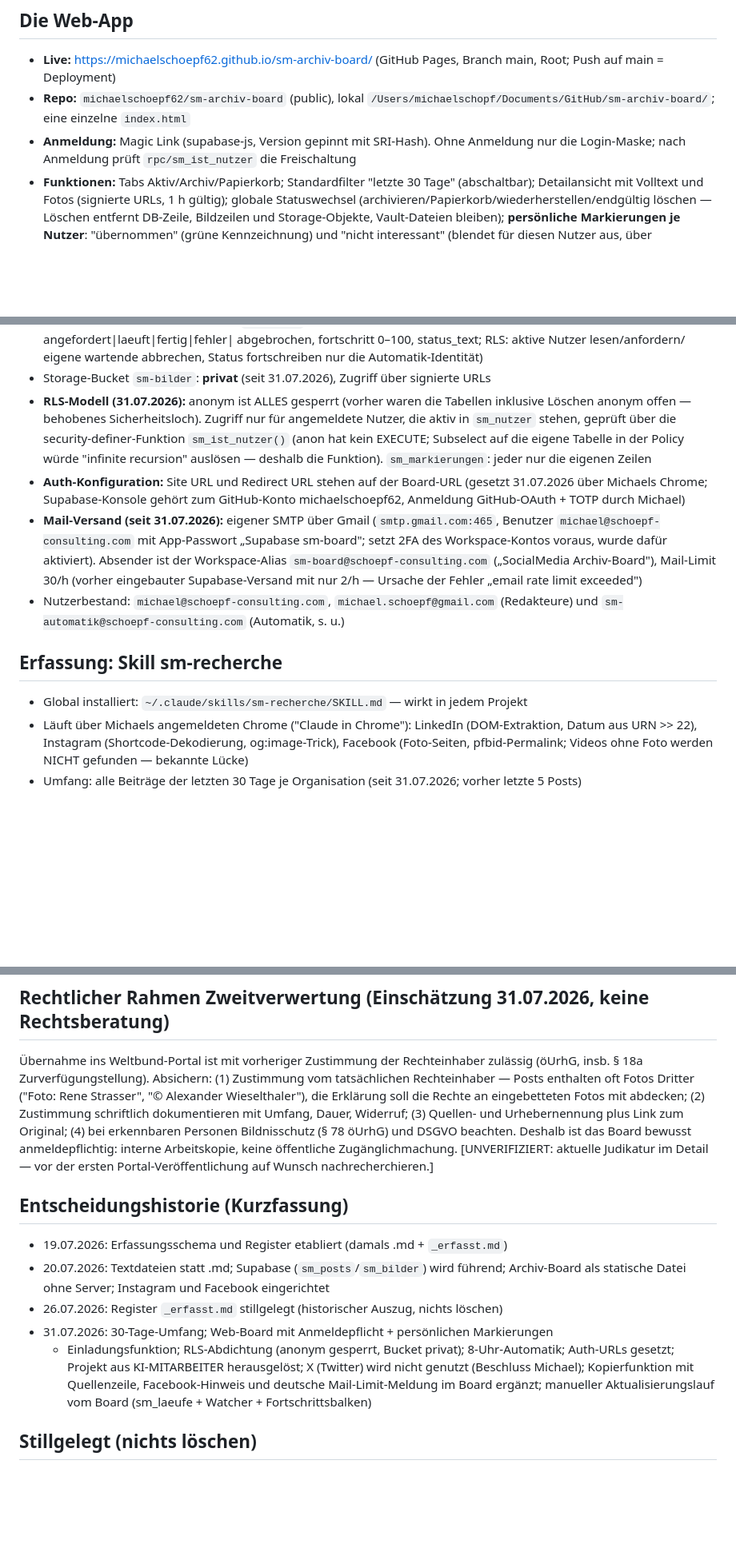
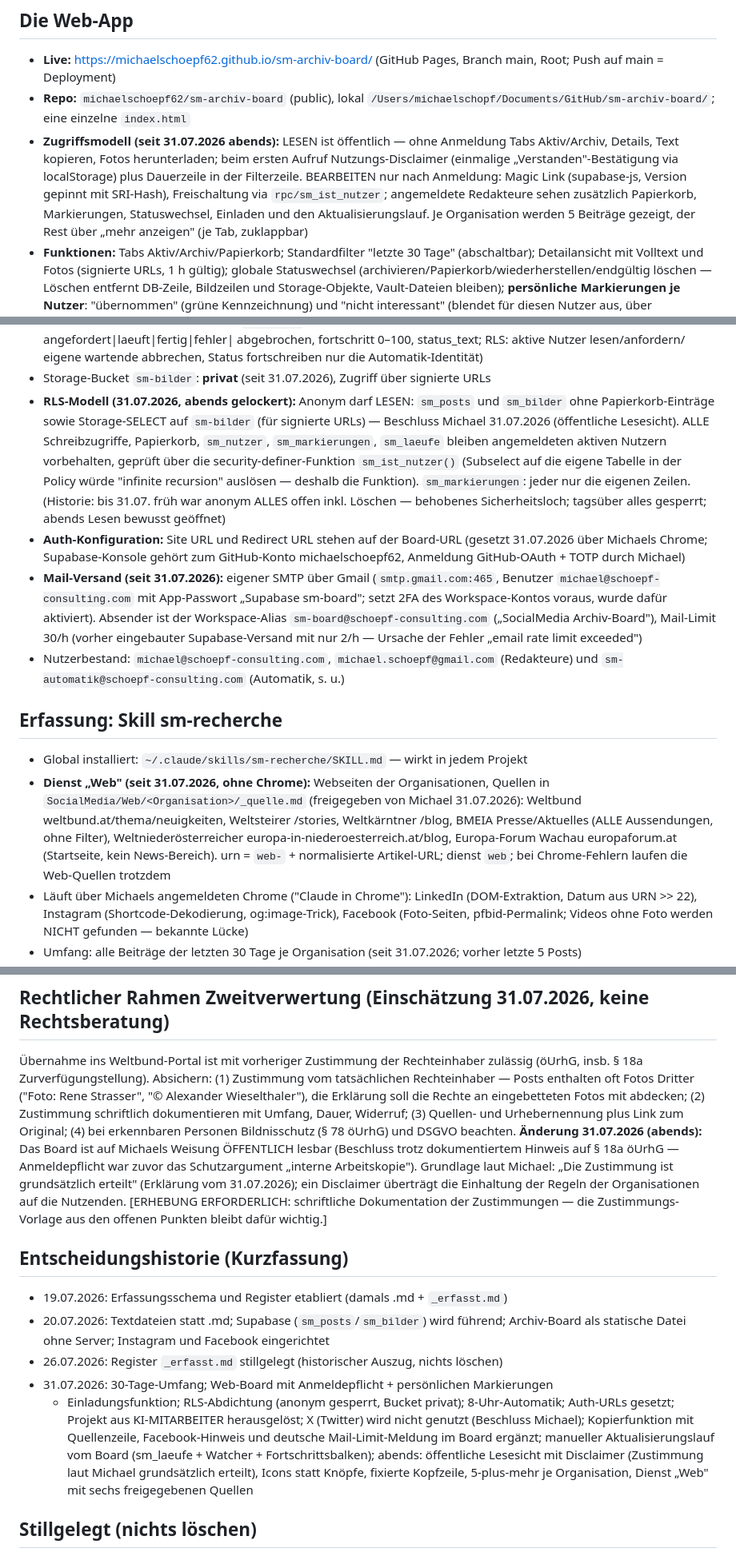
Before and after one commit to michaelschoepf62/sm-archiv-board, a Markdown page: CLAUDE.md, 3 parts joined by grey strips. Shown at 80% size. Drawn GitHub-style; blank space fills up the shorter version.

Commit message:
CLAUDE.md: oeffentliche Lesesicht, Dienst Web, Rechtsrahmen-Aenderung dokumentiert
Co-Authored-By: Claude Fable 5 <noreply@anthropic.com>

```diff
--- a/CLAUDE.md
+++ b/CLAUDE.md
@@ -31,8 +31,14 @@ Mandantenbezug. Die KI-Team-/Dashboard-Themen liegen weiterhin im Projekt
   Root; Push auf main = Deployment)
 - **Repo:** `michaelschoepf62/sm-archiv-board` (public), lokal
   `/Users/michaelschopf/Documents/GitHub/sm-archiv-board/`; eine einzelne `index.html`
-- **Anmeldung:** Magic Link (supabase-js, Version gepinnt mit SRI-Hash). Ohne Anmeldung
-  nur die Login-Maske; nach Anmeldung prüft `rpc/sm_ist_nutzer` die Freischaltung
+- **Zugriffsmodell (seit 31.07.2026 abends):** LESEN ist öffentlich — ohne Anmeldung
+  Tabs Aktiv/Archiv, Details, Text kopieren, Fotos herunterladen; beim ersten Aufruf
+  Nutzungs-Disclaimer (einmalige „Verstanden"-Bestätigung via localStorage) plus
+  Dauerzeile in der Filterzeile. BEARBEITEN nur nach Anmeldung: Magic Link
+  (supabase-js, Version gepinnt mit SRI-Hash), Freischaltung via `rpc/sm_ist_nutzer`;
+  angemeldete Redakteure sehen zusätzlich Papierkorb, Markierungen, Statuswechsel,
+  Einladen und den Aktualisierungslauf. Je Organisation werden 5 Beiträge gezeigt,
+  der Rest über „mehr anzeigen" (je Tab, zuklappbar)
 - **Funktionen:** Tabs Aktiv/Archiv/Papierkorb; Standardfilter "letzte 30 Tage"
   (abschaltbar); Detailansicht mit Volltext und Fotos (signierte URLs, 1 h gültig);
   globale Statuswechsel (archivieren/Papierkorb/wiederherstellen/endgültig löschen —
@@ -66,12 +72,15 @@ Mandantenbezug. Die KI-Team-/Dashboard-Themen liegen weiterhin im Projekt
   abgebrochen, fortschritt 0–100, status_text; RLS: aktive Nutzer lesen/anfordern/
   eigene wartende abbrechen, Status fortschreiben nur die Automatik-Identität)
 - Storage-Bucket `sm-bilder`: **privat** (seit 31.07.2026), Zugriff über signierte URLs
-- **RLS-Modell (31.07.2026):** anonym ist ALLES gesperrt (vorher waren die Tabellen
-  inklusive Löschen anonym offen — behobenes Sicherheitsloch). Zugriff nur für
-  angemeldete Nutzer, die aktiv in `sm_nutzer` stehen, geprüft über die
-  security-definer-Funktion `sm_ist_nutzer()` (anon hat kein EXECUTE; Subselect auf die
-  eigene Tabelle in der Policy würde "infinite recursion" auslösen — deshalb die Funktion).
-  `sm_markierungen`: jeder nur die eigenen Zeilen
+- **RLS-Modell (31.07.2026, abends gelockert):** Anonym darf LESEN: `sm_posts` und
+  `sm_bilder` ohne Papierkorb-Einträge sowie Storage-SELECT auf `sm-bilder` (für
+  signierte URLs) — Beschluss Michael 31.07.2026 (öffentliche Lesesicht). ALLE
+  Schreibzugriffe, Papierkorb, `sm_nutzer`, `sm_markierungen`, `sm_laeufe` bleiben
+  angemeldeten aktiven Nutzern vorbehalten, geprüft über die security-definer-Funktion
+  `sm_ist_nutzer()` (Subselect auf die eigene Tabelle in der Policy würde "infinite
+  recursion" auslösen — deshalb die Funktion). `sm_markierungen`: jeder nur die
+  eigenen Zeilen. (Historie: bis 31.07. früh war anonym ALLES offen inkl. Löschen —
+  behobenes Sicherheitsloch; tagsüber alles gesperrt; abends Lesen bewusst geöffnet)
 - **Auth-Konfiguration:** Site URL und Redirect URL stehen auf der Board-URL
   (gesetzt 31.07.2026 über Michaels Chrome; Supabase-Konsole gehört zum GitHub-Konto
   michaelschoepf62, Anmeldung GitHub-OAuth + TOTP durch Michael)
@@ -87,6 +96,13 @@ Mandantenbezug. Die KI-Team-/Dashboard-Themen liegen weiterhin im Projekt
 ## Erfassung: Skill sm-recherche
 
 - Global installiert: `~/.claude/skills/sm-recherche/SKILL.md` — wirkt in jedem Projekt
+- **Dienst „Web" (seit 31.07.2026, ohne Chrome):** Webseiten der Organisationen,
+  Quellen in `SocialMedia/Web/<Organisation>/_quelle.md` (freigegeben von Michael
+  31.07.2026): Weltbund weltbund.at/thema/neuigkeiten, Weltsteirer /stories,
+  Weltkärntner /blog, BMEIA Presse/Aktuelles (ALLE Aussendungen, ohne Filter),
+  Weltniederösterreicher europa-in-niederoesterreich.at/blog, Europa-Forum Wachau
+  europaforum.at (Startseite, kein News-Bereich). urn = `web-` + normalisierte
+  Artikel-URL; dienst `web`; bei Chrome-Fehlern laufen die Web-Quellen trotzdem
 - Läuft über Michaels angemeldeten Chrome ("Claude in Chrome"): LinkedIn
   (DOM-Extraktion, Datum aus URN >> 22), Instagram (Shortcode-Dekodierung,
   og:image-Trick), Facebook (Foto-Seiten, pfbid-Permalink; Videos ohne Foto werden
@@ -139,10 +155,14 @@ Rechteinhaber — Posts enthalten oft Fotos Dritter ("Foto: Rene Strasser",
 "© Alexander Wieselthaler"), die Erklärung soll die Rechte an eingebetteten Fotos
 mit abdecken; (2) Zustimmung schriftlich dokumentieren mit Umfang, Dauer, Widerruf;
 (3) Quellen- und Urhebernennung plus Link zum Original; (4) bei erkennbaren Personen
-Bildnisschutz (§ 78 öUrhG) und DSGVO beachten. Deshalb ist das Board bewusst
-anmeldepflichtig: interne Arbeitskopie, keine öffentliche Zugänglichmachung.
-[UNVERIFIZIERT: aktuelle Judikatur im Detail — vor der ersten Portal-Veröffentlichung
-auf Wunsch nachrecherchieren.]
+Bildnisschutz (§ 78 öUrhG) und DSGVO beachten.
+**Änderung 31.07.2026 (abends):** Das Board ist auf Michaels Weisung ÖFFENTLICH
+lesbar (Beschluss trotz dokumentiertem Hinweis auf § 18a öUrhG — Anmeldepflicht war
+zuvor das Schutzargument „interne Arbeitskopie"). Grundlage laut Michael: „Die
+Zustimmung ist grundsätzlich erteilt" (Erklärung vom 31.07.2026); ein Disclaimer
+überträgt die Einhaltung der Regeln der Organisationen auf die Nutzenden.
+[ERHEBUNG ERFORDERLICH: schriftliche Dokumentation der Zustimmungen — die
+Zustimmungs-Vorlage aus den offenen Punkten bleibt dafür wichtig.]
 
 ## Entscheidungshistorie (Kurzfassung)
 
@@ -155,7 +175,10 @@ auf Wunsch nachrecherchieren.]
   8-Uhr-Automatik; Auth-URLs gesetzt; Projekt aus KI-MITARBEITER herausgelöst;
   X (Twitter) wird nicht genutzt (Beschluss Michael); Kopierfunktion mit Quellenzeile,
   Facebook-Hinweis und deutsche Mail-Limit-Meldung im Board ergänzt; manueller
-  Aktualisierungslauf vom Board (sm_laeufe + Watcher + Fortschrittsbalken)
+  Aktualisierungslauf vom Board (sm_laeufe + Watcher + Fortschrittsbalken); abends:
+  öffentliche Lesesicht mit Disclaimer (Zustimmung laut Michael grundsätzlich
+  erteilt), Icons statt Knöpfe, fixierte Kopfzeile, 5-plus-mehr je Organisation,
+  Dienst „Web" mit sechs freigegebenen Quellen
 
 ## Stillgelegt (nichts löschen)
 
```
Also changed, not shown: other parts of CLAUDE.md (+5 -1 lines).
